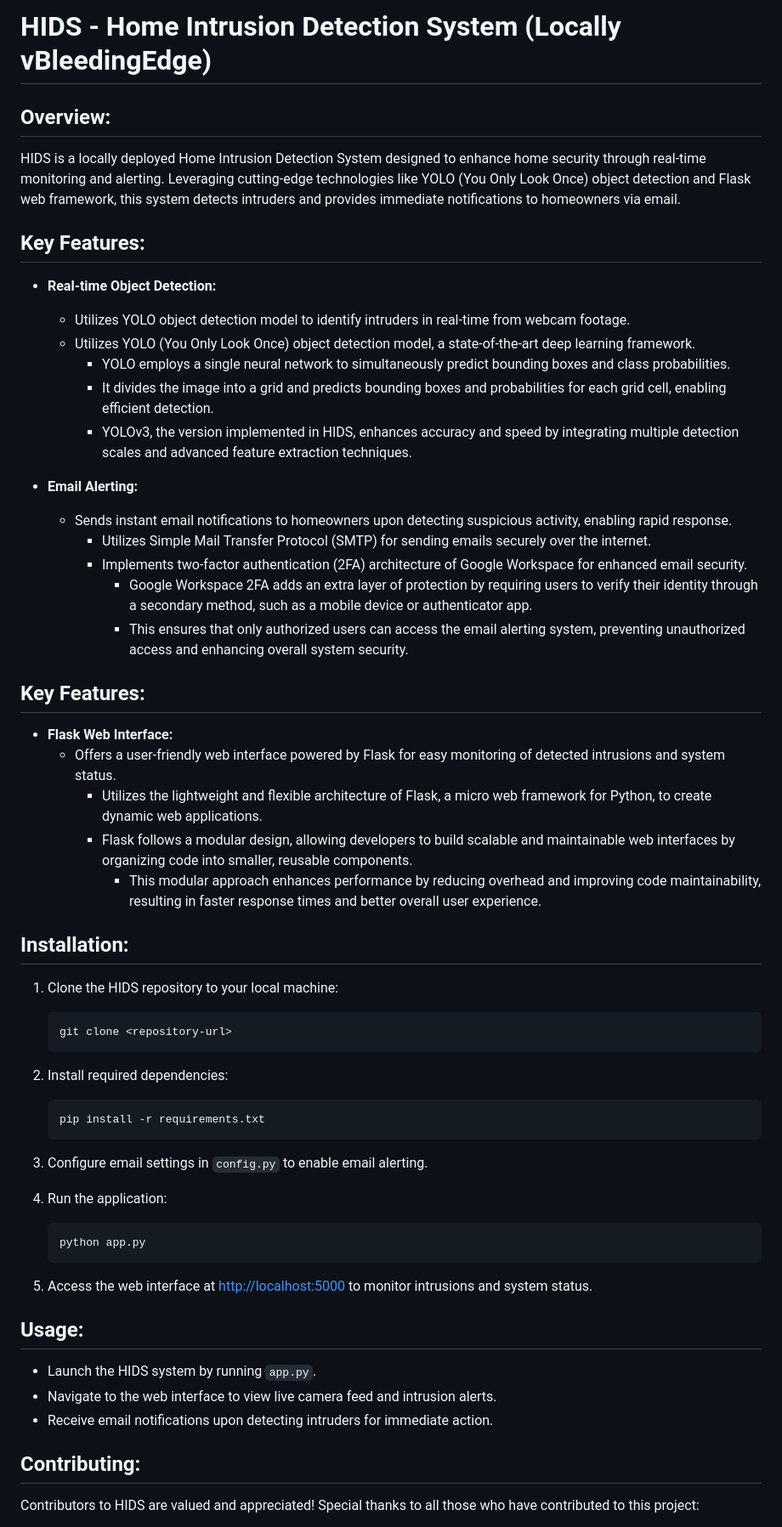
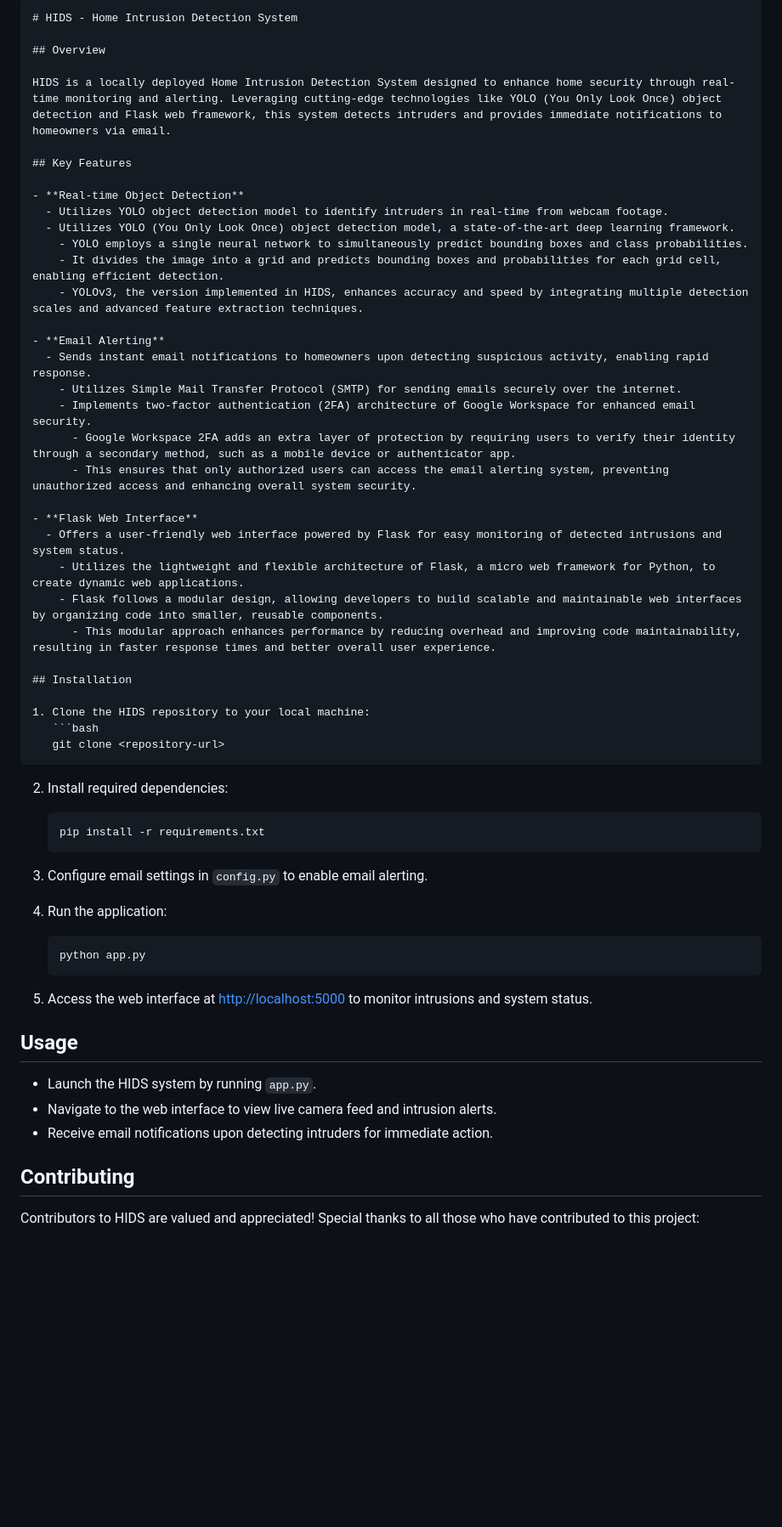
Before and after one commit to gracemann365/HIDS-vBleedingEdge, a Markdown page: README.md, the part around the change printed below. Shown: that part at 85% size. GitHub-like rendering; blank space fills up the shorter version.

Commit message:
Readme 1

````diff
--- a/README.md
+++ b/README.md
@@ -1,66 +1,60 @@
-# HIDS - Home Intrusion Detection System (Locally vBleedingEdge)
+```markdown
+# HIDS - Home Intrusion Detection System
 
-## Overview:
+## Overview
 
 HIDS is a locally deployed Home Intrusion Detection System designed to enhance home security through real-time monitoring and alerting. Leveraging cutting-edge technologies like YOLO (You Only Look Once) object detection and Flask web framework, this system detects intruders and provides immediate notifications to homeowners via email.
 
-## Key Features:
+## Key Features
 
-- **Real-time Object Detection:**
+- **Real-time Object Detection**
   - Utilizes YOLO object detection model to identify intruders in real-time from webcam footage.
   - Utilizes YOLO (You Only Look Once) object detection model, a state-of-the-art deep learning framework.
     - YOLO employs a single neural network to simultaneously predict bounding boxes and class probabilities.
     - It divides the image into a grid and predicts bounding boxes and probabilities for each grid cell, enabling efficient detection.
     - YOLOv3, the version implemented in HIDS, enhances accuracy and speed by integrating multiple detection scales and advanced feature extraction techniques.
 
-- **Email Alerting:**
+- **Email Alerting**
   - Sends instant email notifications to homeowners upon detecting suspicious activity, enabling rapid response.
     - Utilizes Simple Mail Transfer Protocol (SMTP) for sending emails securely over the internet.
     - Implements two-factor authentication (2FA) architecture of Google Workspace for enhanced email security.
       - Google Workspace 2FA adds an extra layer of protection by requiring users to verify their identity through a secondary method, such as a mobile device or authenticator app.
       - This ensures that only authorized users can access the email alerting system, preventing unauthorized access and enhancing overall system security.
 
-
-## Key Features:
-
-- **Flask Web Interface:**
+- **Flask Web Interface**
   - Offers a user-friendly web interface powered by Flask for easy monitoring of detected intrusions and system status.
     - Utilizes the lightweight and flexible architecture of Flask, a micro web framework for Python, to create dynamic web applications.
     - Flask follows a modular design, allowing developers to build scalable and maintainable web interfaces by organizing code into smaller, reusable components.
       - This modular approach enhances performance by reducing overhead and improving code maintainability, resulting in faster response times and better overall user experience.
 
-
-## Installation:
+## Installation
 
 1. Clone the HIDS repository to your local machine:
-
-    ```bash
-    git clone <repository-url>
-    ```
+   ```bash
+   git clone <repository-url>
+   ```
 
 2. Install required dependencies:
-
-    ```bash
-    pip install -r requirements.txt
-    ```
+   ```bash
+   pip install -r requirements.txt
+   ```
 
 3. Configure email settings in `config.py` to enable email alerting.
 
 4. Run the application:
-
-    ```bash
-    python app.py
-    ```
+   ```bash
+   python app.py
+   ```
 
 5. Access the web interface at [http://localhost:5000](http://localhost:5000) to monitor intrusions and system status.
 
-## Usage:
+## Usage
 
 - Launch the HIDS system by running `app.py`.
 - Navigate to the web interface to view live camera feed and intrusion alerts.
 - Receive email notifications upon detecting intruders for immediate action.
 
-## Contributing:
+## Contributing
 
 Contributors to HIDS are valued and appreciated! Special thanks to all those who have contributed to this project:
 
````
Also changed, not shown: other parts of README.md (+12 -9 lines).
